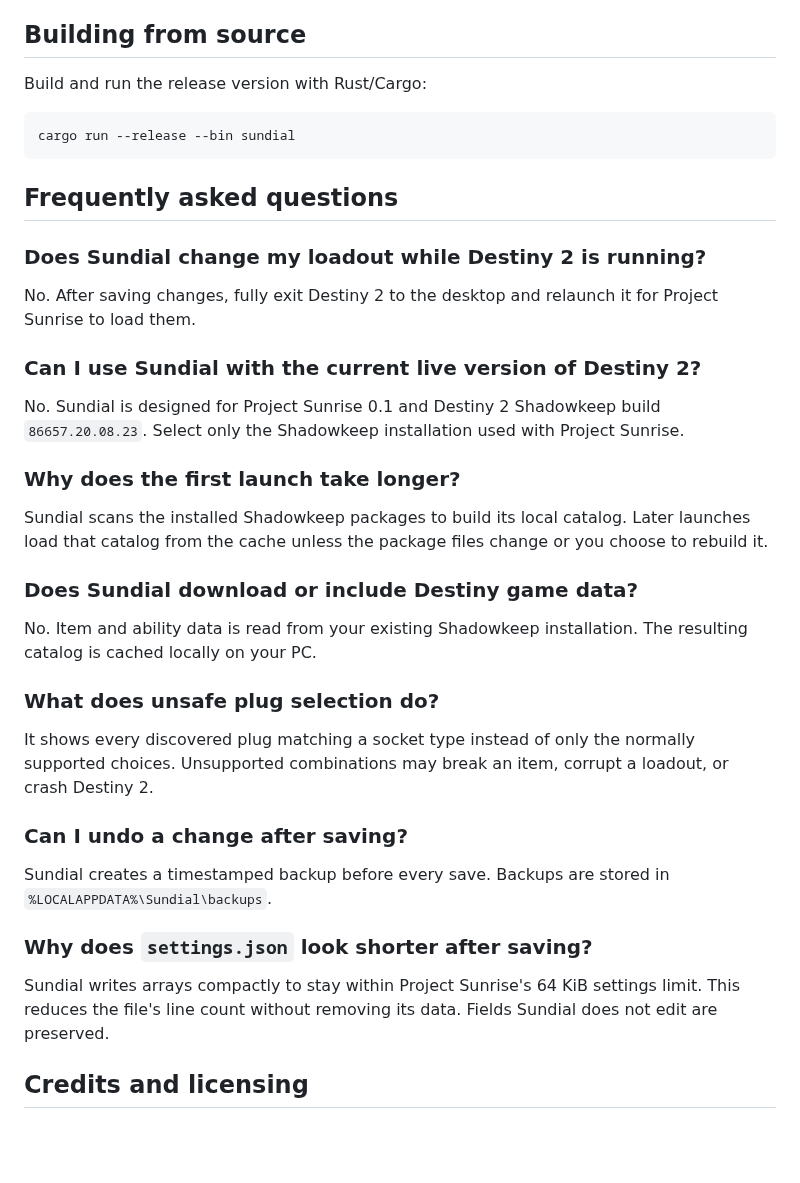
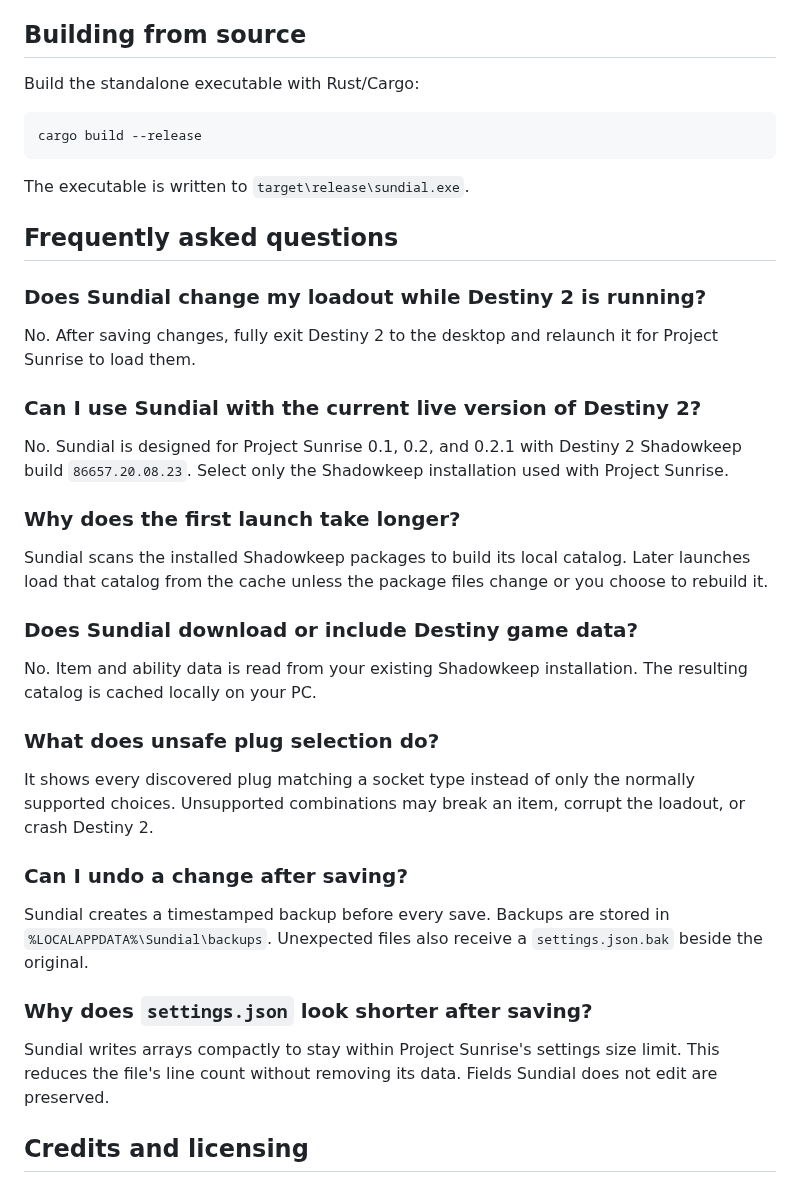
Before and after one commit to KyleThmpsn/sundial, a Markdown page: README.md, the part around one of its changes. Drawn GitHub-style; blank space fills up the shorter version.

````diff
--- a/README.md
+++ b/README.md
@@ -78,11 +80,13 @@ below the 64 KiB settings limit.
 
 ## Building from source
 
-Build and run the release version with Rust/Cargo:
+Build the standalone executable with Rust/Cargo:
 
 ```powershell
-cargo run --release --bin sundial
+cargo build --release
 ```
+
+The executable is written to `target\release\sundial.exe`.
 
 ## Frequently asked questions
 
@@ -93,9 +97,9 @@ for Project Sunrise to load them.
 
 ### Can I use Sundial with the current live version of Destiny 2?
 
-No. Sundial is designed for Project Sunrise 0.1 and Destiny 2 Shadowkeep build
-`86657.20.08.23`. Select only the Shadowkeep installation used with Project
-Sunrise.
+No. Sundial is designed for Project Sunrise 0.1, 0.2, and 0.2.1 with Destiny 2
+Shadowkeep build `86657.20.08.23`. Select only the Shadowkeep installation used
+with Project Sunrise.
 
 ### Why does the first launch take longer?
 
@@ -112,18 +116,19 @@ The resulting catalog is cached locally on your PC.
 
 It shows every discovered plug matching a socket type instead of only the
 normally supported choices. Unsupported combinations may break an item, corrupt
-a loadout, or crash Destiny 2.
+the loadout, or crash Destiny 2.
 
 ### Can I undo a change after saving?
 
 Sundial creates a timestamped backup before every save. Backups are stored in
-`%LOCALAPPDATA%\Sundial\backups`.
+`%LOCALAPPDATA%\Sundial\backups`. Unexpected files also receive a
+`settings.json.bak` beside the original.
 
 ### Why does `settings.json` look shorter after saving?
 
-Sundial writes arrays compactly to stay within Project Sunrise's 64 KiB
-settings limit. This reduces the file's line count without removing its data.
-Fields Sundial does not edit are preserved.
+Sundial writes arrays compactly to stay within Project Sunrise's settings size
+limit. This reduces the file's line count without removing its data. Fields
+Sundial does not edit are preserved.
 
 ## Credits and licensing
 
````
Also changed, not shown: other parts of README.md (+30 -28 lines), assets/sundial-alt.png (added), 9 other files.
